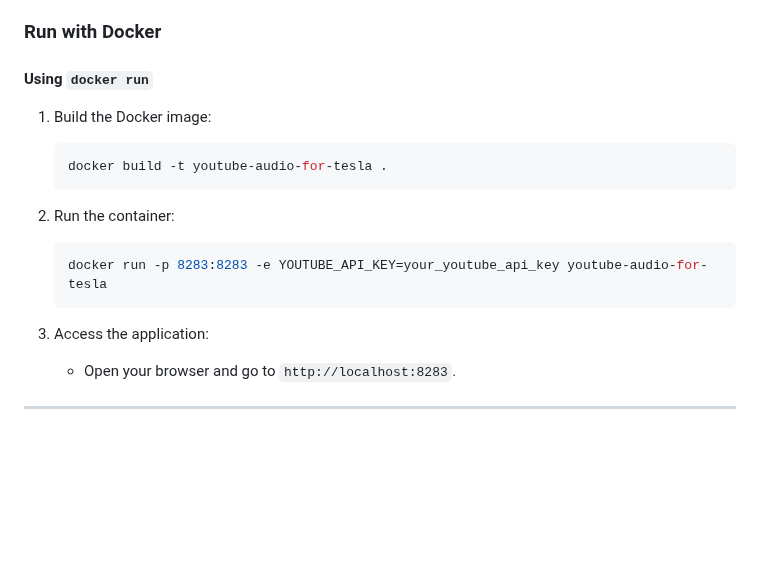
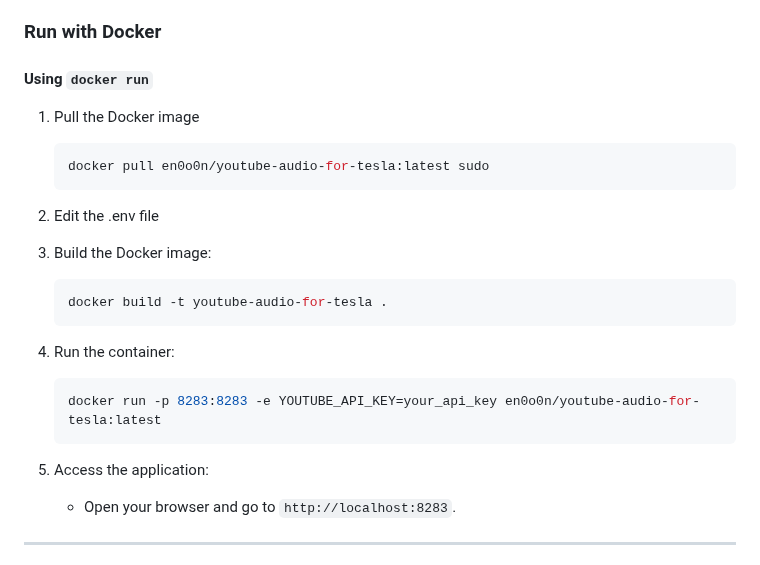
Before and after one commit to en0o0n/youtube-audio-for-tesla, a Markdown page: README.md, the part around the change. Drawn GitHub-style; blank space fills up the shorter version.

````diff
--- a/README.md
+++ b/README.md
@@ -64,18 +64,23 @@ Replace `your_youtube_api_key` with your actual YouTube API key.
 ### Run with Docker
 
 #### Using `docker run`
+1. Pull the Docker image
+   ```bash
+   docker pull en0o0n/youtube-audio-for-tesla:latest sudo
+   ```
+2. Edit the .env file
 
-1. Build the Docker image:
+3. Build the Docker image:
    ```bash
    docker build -t youtube-audio-for-tesla .
    ```
 
-2. Run the container:
+4. Run the container:
    ```bash
-   docker run -p 8283:8283 -e YOUTUBE_API_KEY=your_youtube_api_key youtube-audio-for-tesla
+   docker run -p 8283:8283 -e YOUTUBE_API_KEY=your_api_key en0o0n/youtube-audio-for-tesla:latest
    ```
 
-3. Access the application:
+5. Access the application:
    - Open your browser and go to `http://localhost:8283`.
 
 ---
````
